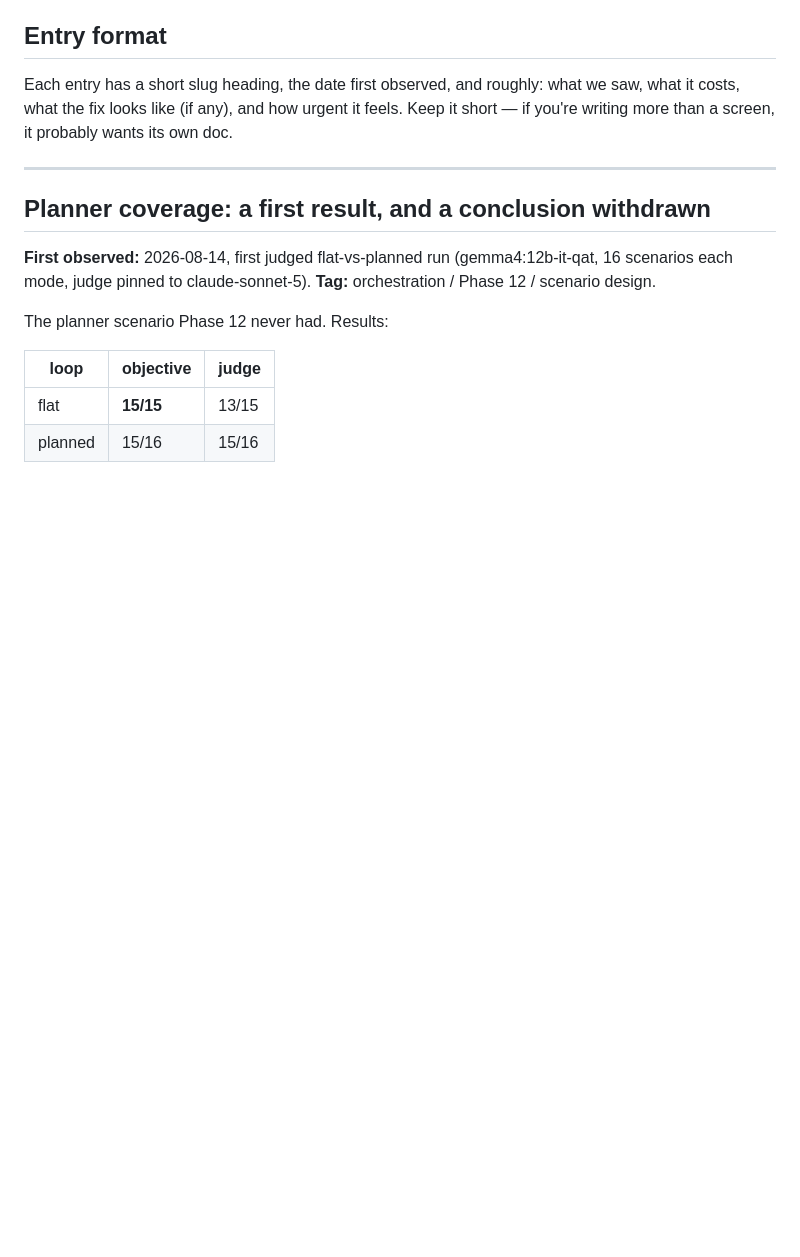
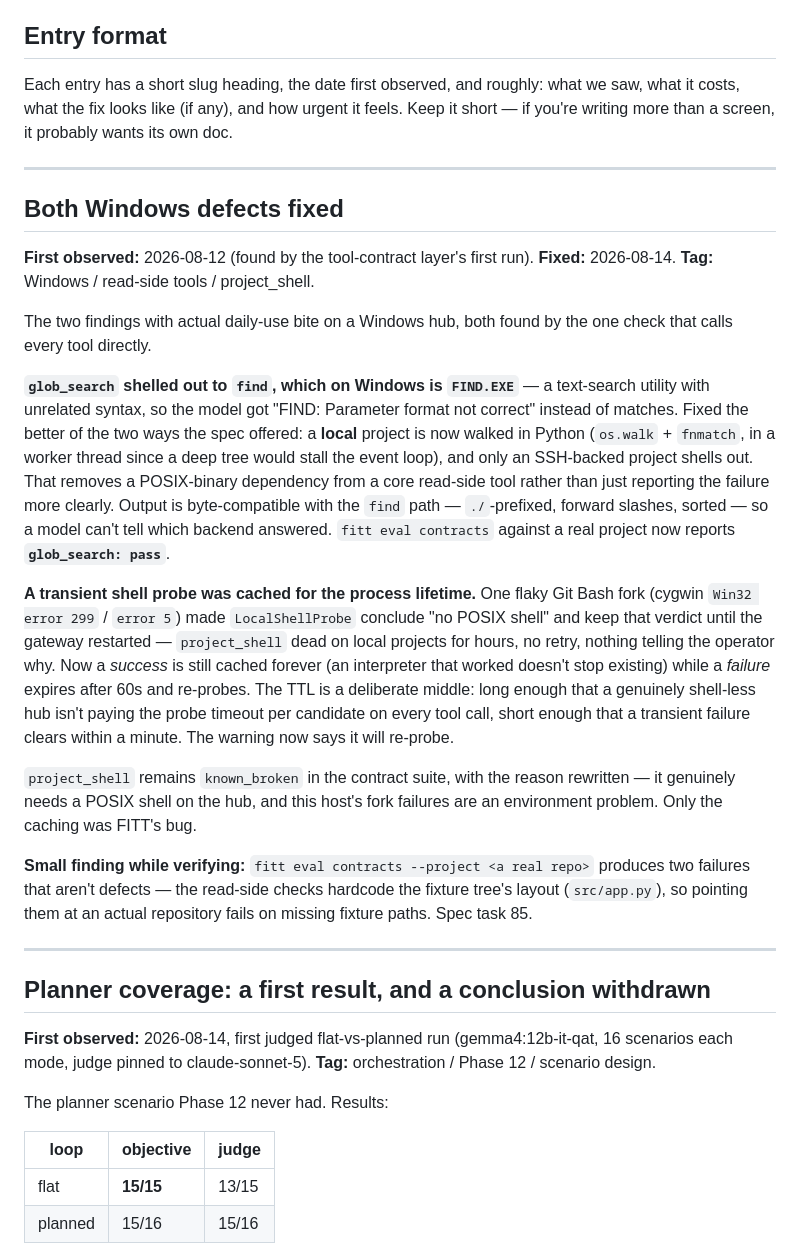
Before and after one commit to qam4/fitt, a Markdown page: docs/observed-issues.md, the part around the change. Drawn GitHub-style; blank space fills up the shorter version.

Commit message:
Fix both Windows defects the contract layer found
glob_search shelled out to 'find', which on Windows resolves to FIND.EXE - a text-search utility with unrelated syntax - so the model got 'FIND: Parameter format not correct' instead of matches. A local project is now walked in Python (os.walk + fnmatch, in a worker thread since a deep tree would stall the event loop); only SSH-backed projects shell out. That removes a POSIX-binary dependency from a core read-side tool rather than just reporting the failure better. Output is byte-compatible with the find path - ./-prefixed, forward slashes, sorted - so a model cannot tell which backend answered.

LocalShellProbe cached a transient failure for the process lifetime. One flaky Git Bash fork (cygwin Win32 error 299/5) made it conclude 'no POSIX shell' and keep that verdict until the gateway restarted, leaving project_shell dead on local projects with no retry. A success is still cached forever - an interpreter that worked does not stop existing - while a failure now expires after 60s and re-probes. The TTL is a deliberate middle: long enough that a genuinely shell-less hub is not paying the probe timeout per candidate on every tool call, short enough that a transient failure clears within a minute. The warning says it will re-probe.

Verified with 'fitt eval contracts --project' against a real project: glob_search: pass, and its known_broken marker is removed. project_shell stays known_broken with the reason rewritten - it genuinely needs a POSIX shell on the hub, and this host's fork failures are an environment problem. Only the caching was FITT's bug.

Also recorded task 85: --project on eval contracts cannot take a real repo, because the read-side checks hardcode the fixture tree's src/app.py. That produces two failures that look like defects and are not.

```diff
--- a/docs/observed-issues.md
+++ b/docs/observed-issues.md
@@ -30,6 +30,50 @@ and roughly: what we saw, what it costs, what the fix looks
 like (if any), and how urgent it feels. Keep it short — if
 you're writing more than a screen, it probably wants its own
 doc.
+
+---
+
+## Both Windows defects fixed
+
+**First observed:** 2026-08-12 (found by the tool-contract layer's first
+run). **Fixed:** 2026-08-14.
+**Tag:** Windows / read-side tools / project_shell.
+
+The two findings with actual daily-use bite on a Windows hub, both found by
+the one check that calls every tool directly.
+
+**`glob_search` shelled out to `find`, which on Windows is `FIND.EXE`** — a
+text-search utility with unrelated syntax, so the model got "FIND:
+Parameter format not correct" instead of matches. Fixed the better of the
+two ways the spec offered: a **local** project is now walked in Python
+(`os.walk` + `fnmatch`, in a worker thread since a deep tree would stall
+the event loop), and only an SSH-backed project shells out. That removes a
+POSIX-binary dependency from a core read-side tool rather than just
+reporting the failure more clearly. Output is byte-compatible with the
+`find` path — `./`-prefixed, forward slashes, sorted — so a model can't
+tell which backend answered. `fitt eval contracts` against a real project
+now reports **`glob_search: pass`**.
+
+**A transient shell probe was cached for the process lifetime.** One flaky
+Git Bash fork (cygwin `Win32 error 299` / `error 5`) made
+`LocalShellProbe` conclude "no POSIX shell" and keep that verdict until the
+gateway restarted — `project_shell` dead on local projects for hours, no
+retry, nothing telling the operator why. Now a *success* is still cached
+forever (an interpreter that worked doesn't stop existing) while a
+*failure* expires after 60s and re-probes. The TTL is a deliberate middle:
+long enough that a genuinely shell-less hub isn't paying the probe timeout
+per candidate on every tool call, short enough that a transient failure
+clears within a minute. The warning now says it will re-probe.
+
+`project_shell` remains `known_broken` in the contract suite, with the
+reason rewritten — it genuinely needs a POSIX shell on the hub, and this
+host's fork failures are an environment problem. Only the caching was
+FITT's bug.
+
+**Small finding while verifying:** `fitt eval contracts --project <a real
+repo>` produces two failures that aren't defects — the read-side checks
+hardcode the fixture tree's layout (`src/app.py`), so pointing them at an
+actual repository fails on missing fixture paths. Spec task 85.
 
 ---
 
```
Also changed, not shown: BACKLOG.md (+9 -0 lines), 1 other file.
